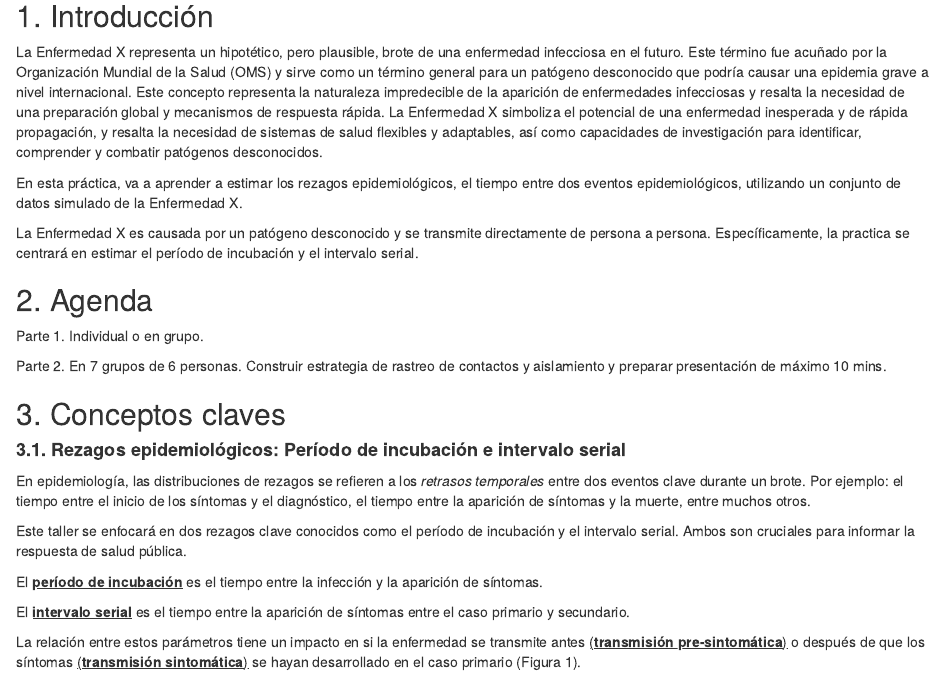
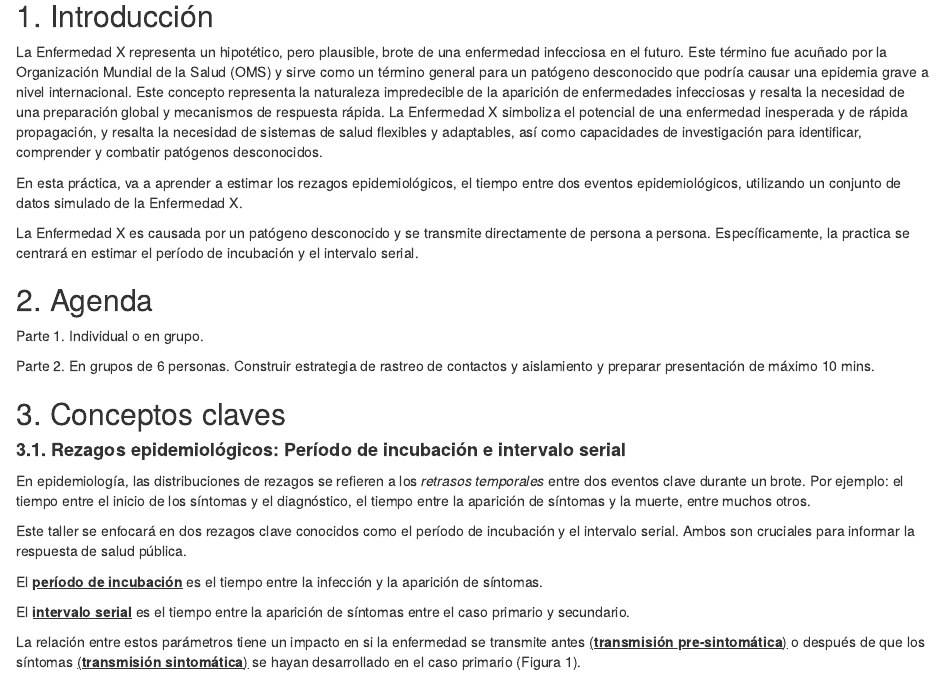
Before and after one commit to epiverse-trace/epimodelac, an R Markdown document (episodes/EnfermedadX.Rmd): the page in a window 1100 px wide, from 430 px down. Rendered offline with R 4.5, knitr and Pandoc, with nearby package versions; some code elsewhere in the file could not run offline.

Commit message:
enfermedad x arreglos

```diff
--- a/episodes/EnfermedadX.Rmd
+++ b/episodes/EnfermedadX.Rmd
@@ -216,7 +216,7 @@ La Enfermedad X es causada por un patógeno desconocido y se transmite directame
 
 Parte 1. Individual o en grupo.
 
-Parte 2. En 7 grupos de 6 personas. Construir estrategia de rastreo de contactos  y aislamiento y preparar presentación de máximo 10 mins.
+Parte 2. En grupos de 6 personas. Construir estrategia de rastreo de contactos  y aislamiento y preparar presentación de máximo 10 mins.
 
 
 
```
Also changed, not shown: episodes/EnfermedadX2.Rmd (+2 -1 lines), episodes/practicalfig.jpg.
